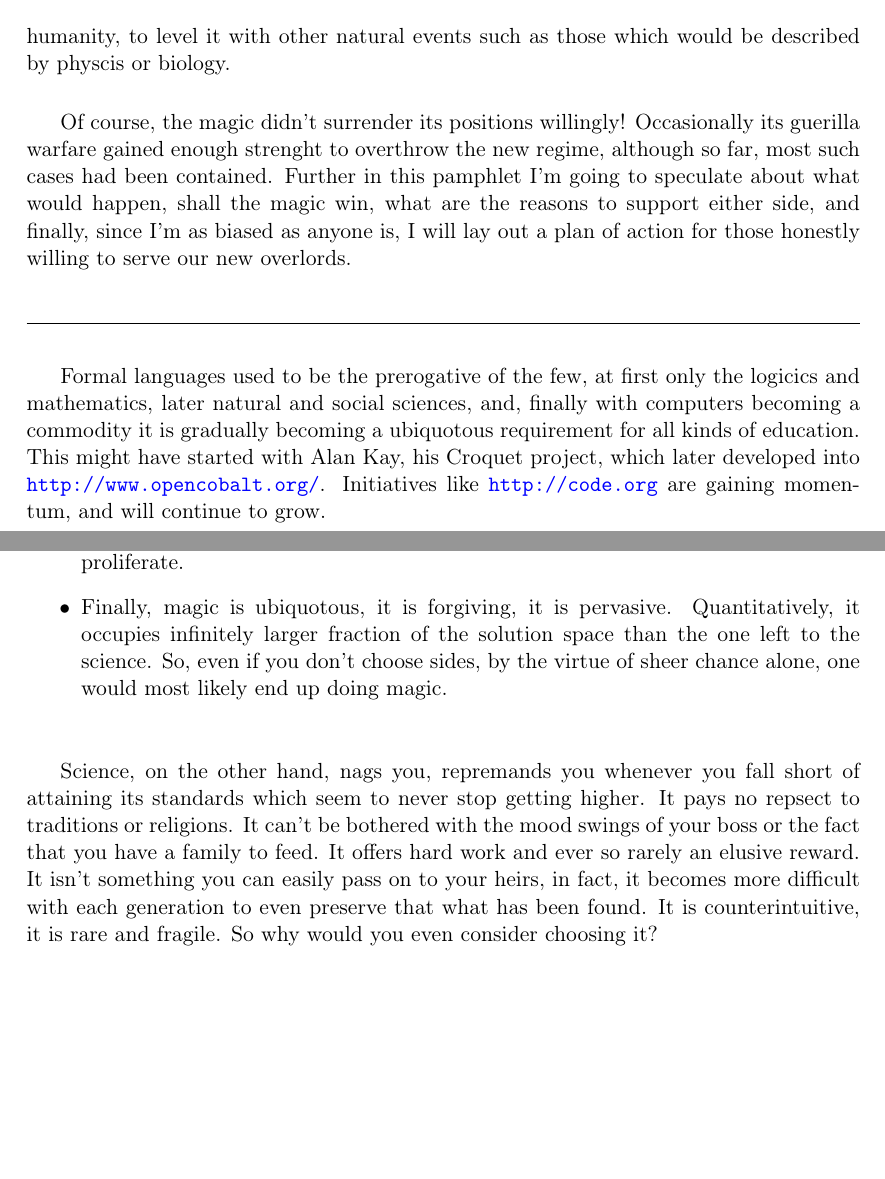
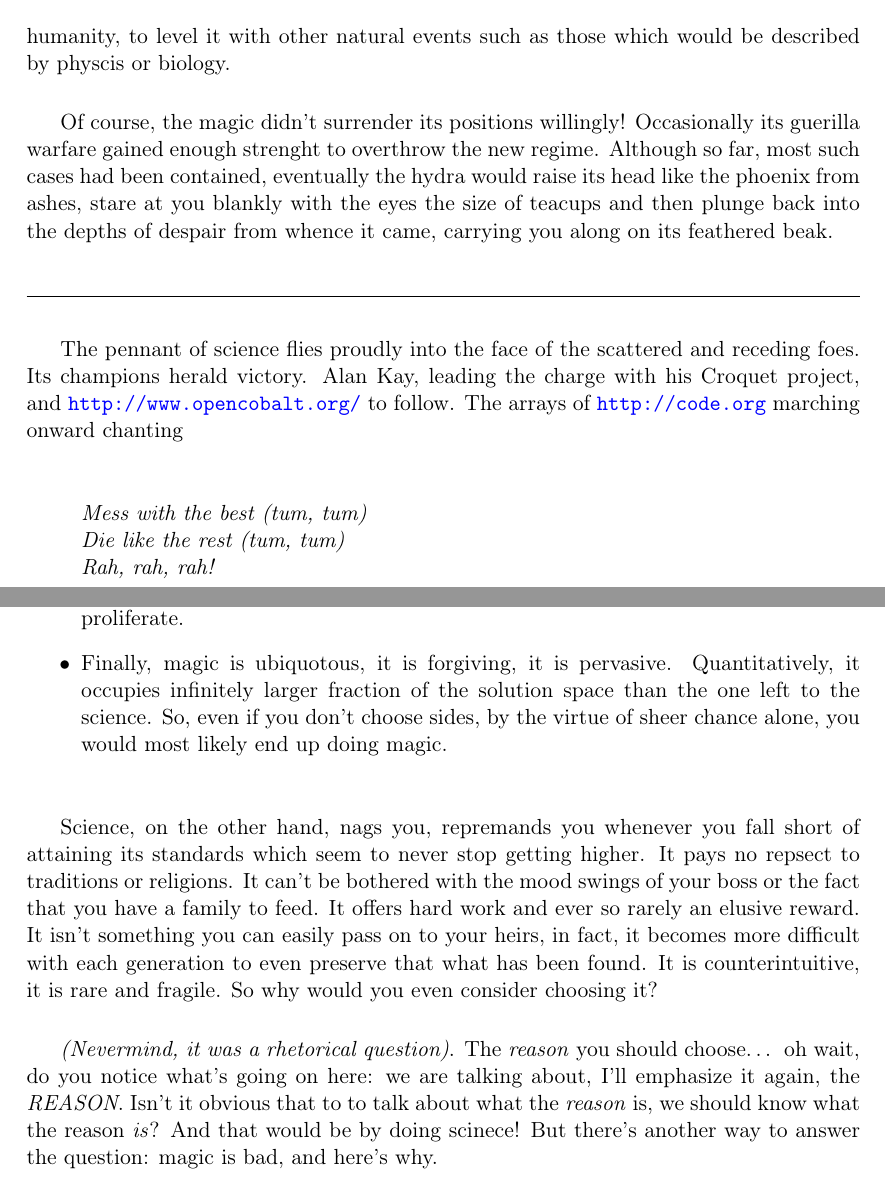
Before and after one commit to wvxvw/magic-thinking, a LaTeX document (science-vs-magic.tex): two parts of pages 3 and 5 of 12, joined at a grey line, cut so that both start at the same text, the shorter picture padded with empty space. Compiled offline with pdfLaTeX.

Commit message:
Added a cheer.

```diff
--- a/science-vs-magic.tex
+++ b/science-vs-magic.tex
@@ -85,2 +78,0 @@ conceive of a \emph{universal} theory of computation, that is to extend the
-thinking beyond humanity, to level it with other natural events such as those
-which would be described by physcis or biology.
@@ -87,21 +85,26 @@ which would be described by physcis or biology.
+is to extend thinking beyond humanity, to level it with other natural events
+such as those which would be described by physcis or biology.
 
 Of course, the magic didn't surrender its positions willingly! Occasionally
-its guerilla warfare gained enough strenght to overthrow the new regime,
-although so far, most such cases had been contained.  Further in this
-pamphlet I'm going to speculate about what would happen, shall the magic win,
-what are the reasons to support either side, and finally, since I'm as biased
-as anyone is, I will lay out a plan of action for those honestly willing to
-serve our new overlords.
+its guerilla warfare gained enough strenght to overthrow the new regime.
+Although so far, most such cases had been contained, eventually the hydra
+would raise its head like the phoenix from ashes, stare at you blankly with
+the eyes the size of teacups and then plunge back into the depths of despair
+from whence it came, carrying you along on its feathered beak.
 
 \noindent\rule{\textwidth}{0.5pt}
 
-Formal languages used to be the prerogative of the few, at first only the
-logicics and mathematics, later natural and social sciences, and, finally
-with computers becoming a commodity it is gradually becoming a ubiquotous
-requirement for all kinds of education.  This might have started with Alan
-Kay, his Croquet project, which later developed into
-\url{http://www.opencobalt.org/}.  Initiatives like \url{http://code.org} are gaining
-momentum, and will continue to grow.
+The pennant of science flies proudly into the face of the scattered and
+receding foes.  Its champions herald victory.  Alan Kay, leading the charge
+with his Croquet project, and \url{http://www.opencobalt.org/} to follow.  The
+arrays of \url{http://code.org} marching onward chanting
+
+\begin{verse}
+  \itshape
+  Mess with the best (tum, tum) \\
+  Die like the rest (tum, tum) \\
+  Rah, rah, rah!
+\end{verse}
 \subsection{The tempation}
 \label{sec-1-2}
 
@@ -152,7 +155,7 @@ method's validity is enough for magic to proliferate.
 \item Finally, magic is ubiquotous, it is forgiving, it is pervasive.
 Quantitatively, it occupies infinitely larger fraction of the solution
 space than the one left to the science.  So, even if you don't choose
-sides, by the virtue of sheer chance alone, one would most likely end up
+sides, by the virtue of sheer chance alone, you would most likely end up
 doing magic.
 \end{itemize}
 
@@ -165,6 +168,13 @@ easily pass on to your heirs, in fact, it becomes more difficult with each
 generation to even preserve that what has been found.  It is
 counterintuitive, it is rare and fragile.  So why would you even consider
 choosing it?
+
+\emph{(Nevermind, it was a rhetorical question)}. The \emph{reason} you should choose\ldots{}
+oh wait, do you notice what's going on here: we are talking about, I'll
+emphasize it again, the \emph{REASON}.  Isn't it obvious that to to talk about
+what the \emph{reason} is, we should know what the reason \emph{is}?  And that would
+be by doing scinece!  But there's another way to answer the question:
+magic is bad, and here's why.
 
 \newpage
 \subsection{Why magic is bad}
```
Also changed, not shown: science-vs-magic.pdf, science-vs-magic.tex (20 more changed lines), 1 other file.
